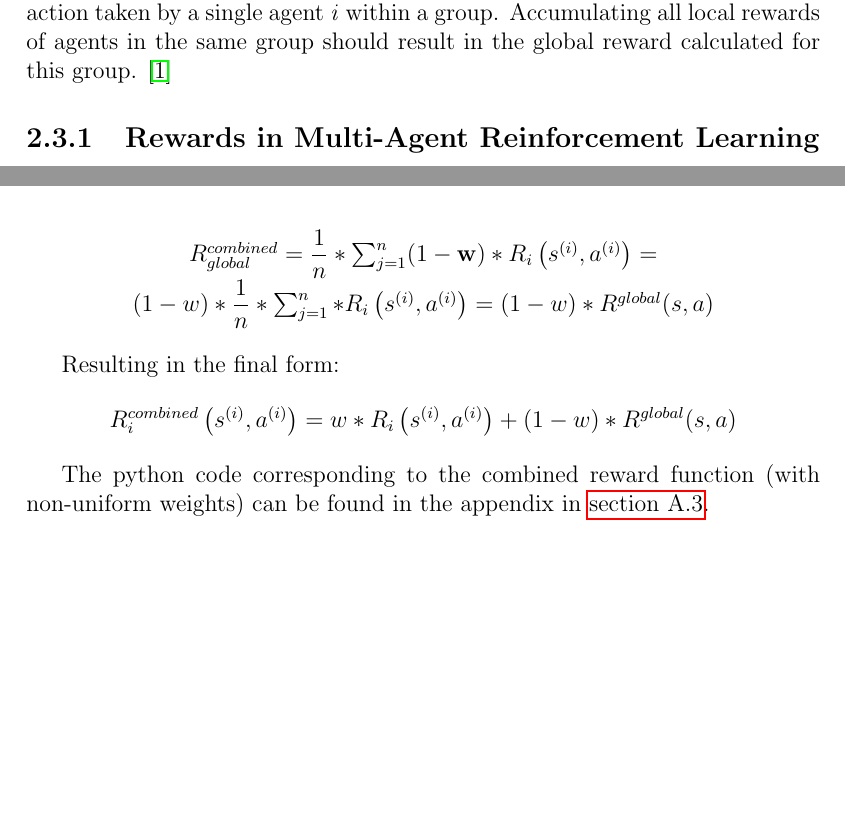
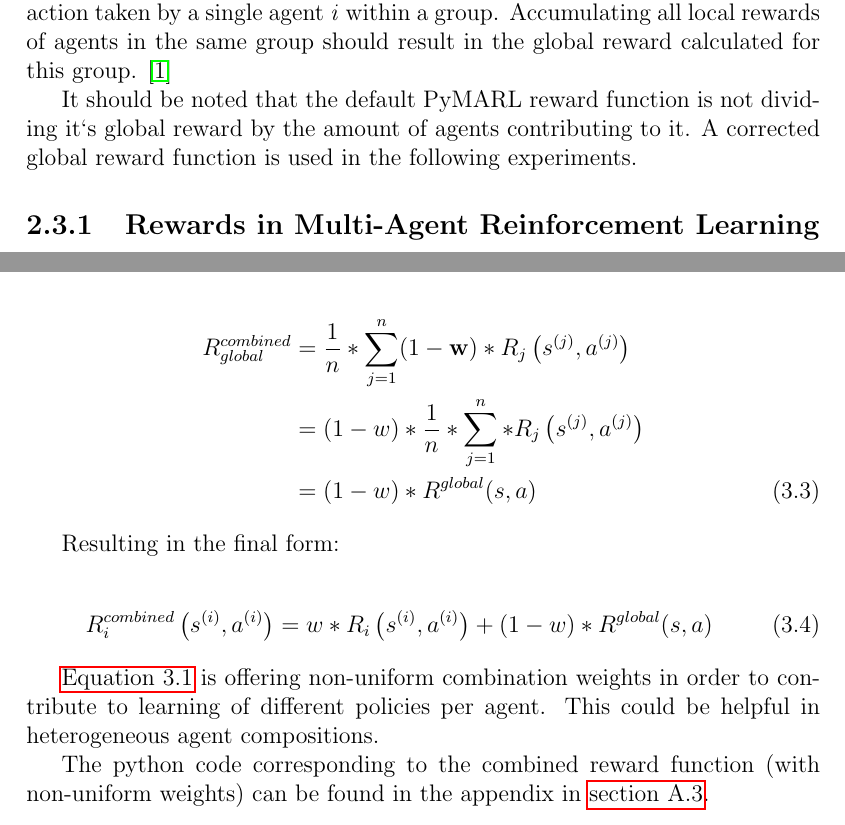
Before and after one commit to PMatthaei/project-thesis-marl, a LaTeX thesis (paper/dbstmpl.tex, which reads paper/Introduction.tex): two parts of pages 8 and 11 of 20, joined at a grey line, cut so that both start at the same text, the shorter picture padded with empty space. The pictures show the PDF file paper/dbstmpl.pdf that the author committed with the source.

Commit message:
Equations.

```diff
--- a/paper/Introduction.tex
+++ b/paper/Introduction.tex
@@ -63,6 +63,9 @@ The global reward function $R^{global}(s, a)=\dfrac{1}{n} \sum_{i=1}^{n} R_i\lef
 
 On the other side, a local reward function $R_{i}^{local}\left(s^{(i)}, a^{(i)}\right)$ should reward an action taken by a single agent \textit{i} within a group. Accumulating all local rewards of agents in the same group should result in the global reward calculated for this group. \cite{NIPS2005_2951}
 
+%TODO did they do this on purpose? read SMAC again!
+It should be noted that the default PyMARL reward function is not dividing it`s global reward by the amount of agents contributing to it. A corrected global reward function is used in the following experiments.
+
 \subsection{Rewards in Multi-Agent Reinforcement Learning}
 \cite{NIPS2005_2951} Shows that most algorithms "will need to see $\tilde{\Omega}(n)$ trajectories in the worst case to achieve good performance". An important definition arising from this paper is the neighborhood of an agent i, which describes the subset of agents that are directly influenced by agent i`s state.
 
@@ -106,6 +109,4 @@ $A = (a_{1},a_{2},...,a_{i}), i = n$ and is assigned his own reward combination
 
 % TODO: is it really s_i? not the whole state of all agents since we are using them to calculate absolute damage etc
 
-\begin{center}
-	$R_{i}^{combined}\left(s^{(i)}, a^{(i)}\right) = w_{i} * R_{i}\left(s^{(i)}, a^{(i)}\right) + \dfrac{1}{n} * \sum_{j=1}^{n} (1-w_{j}) * R_{i}\left(s^{(i)}, a^{(i)}\right) $
-\end{center}
+\begin{equation}\label{eq:reward_combined_1}
@@ -112,3 +115,6 @@ $A = (a_{1},a_{2},...,a_{i}), i = n$ and is assigned his own reward combination
 
 ¸where $w_{i}$ is the combination weight for the currently observed agent and $w_{j}$ are weights from group members of agent \textit{i}. The recombined global reward is therefore:
 
+\begin{equation}\label{eq:reward_combined_2}
+	R_{global}^{combined} = \dfrac{1}{n} * \sum_{j=1}^{n} (1-w_{j}) * R_{j}\left(s^{(j)}, a^{(j)}\right)
+\end{equation}
@@ -118,15 +121,19 @@ $A = (a_{1},a_{2},...,a_{i}), i = n$ and is assigned his own reward combination
 
 The following experiments have been conducted with a uniform weight for all agents resulting in $w_{1}=w_{2}=...=w_{i}=w$. Therefore $R_{global}^{combined}$ can be rewritten to
 
-\begin{center}
-	$R_{global}^{combined} = \dfrac{1}{n} * \sum_{j=1}^{n} (1-\mathbf{w}) * R_{i}\left(s^{(i)}, a^{(i)}\right) = (1-w) * \dfrac{1}{n} * \sum_{j=1}^{n}  * R_{i}\left(s^{(i)}, a^{(i)}\right) = (1-w) * R^{global}(s, a)$
-\end{center}
+\begin{align}\label{eq:reward_combined_3}
+	R_{global}^{combined} & = \dfrac{1}{n} * \sum_{j=1}^{n} (1-\mathbf{w}) * R_{j}\left(s^{(j)}, a^{(j)}\right) \notag \\
+	& = (1-w) * \dfrac{1}{n} * \sum_{j=1}^{n}  * R_{j}\left(s^{(j)}, a^{(j)}\right) \notag \\
+	& = (1-w) * R^{global}(s, a)
+\end{align}
 
 Resulting in the final form:
 
-\begin{center}
-	$R_{i}^{combined}\left(s^{(i)}, a^{(i)}\right) = w * R_{i}\left(s^{(i)}, a^{(i)}\right) + (1-w) * R^{global}(s, a) $
-\end{center}
+\begin{equation}\label{eq:reward_combined_4}
+	R_{i}^{combined}\left(s^{(i)}, a^{(i)}\right) = w * R_{i}\left(s^{(i)}, a^{(i)}\right) + (1-w) * R^{global}(s, a)
+\end{equation}
+
+\autoref{eq:reward_combined_1} is offering non-uniform combination weights in order to contribute to learning of different policies per agent. This could be helpful in heterogeneous agent compositions.
 
 The python code corresponding to the combined reward function (with non-uniform weights) can be found in the appendix in \autoref{sec:reward_combination_code}.
 \chapter{Evaluation}
```
Also changed, not shown: paper/dbstmpl.tex (+1 -3 lines), paper/dbstmpl.pdf, paper/Introduction.tex (5 more changed lines), 3 other files.
